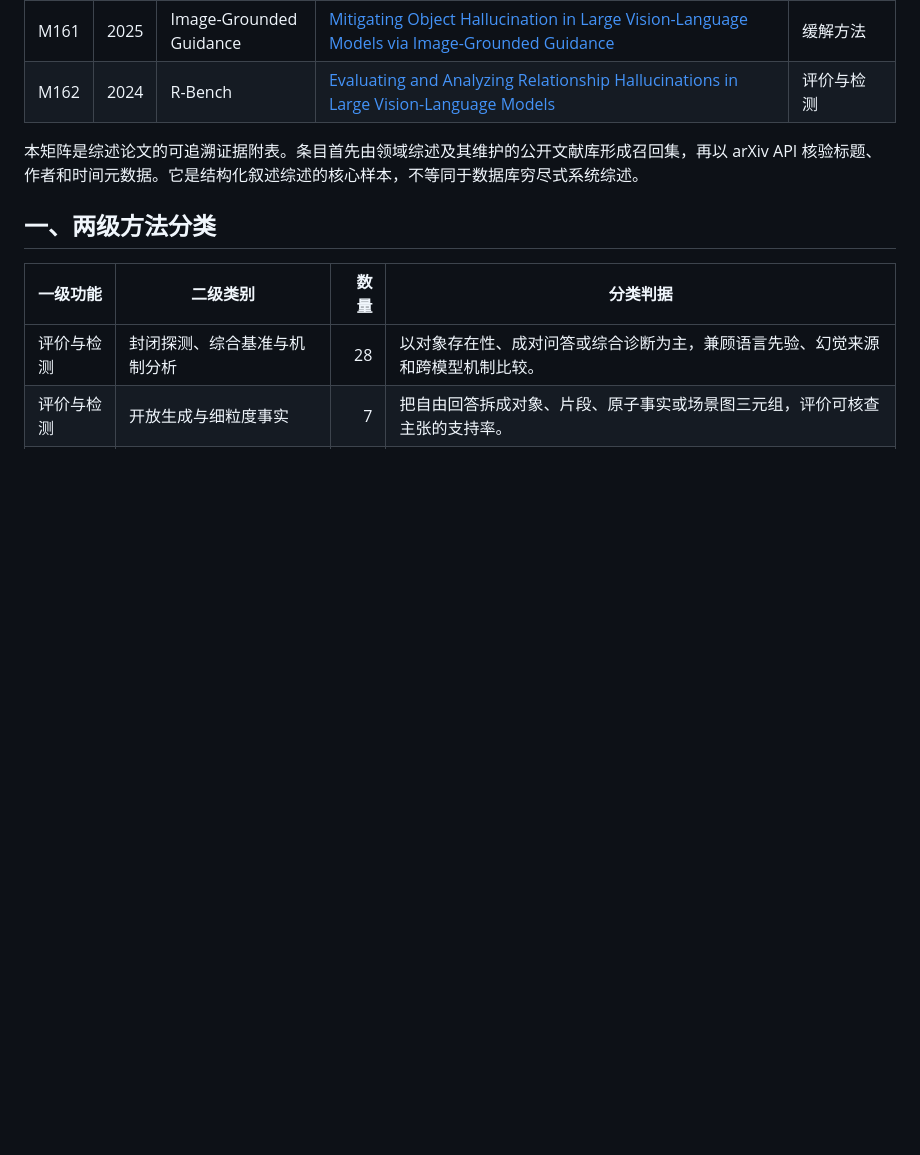
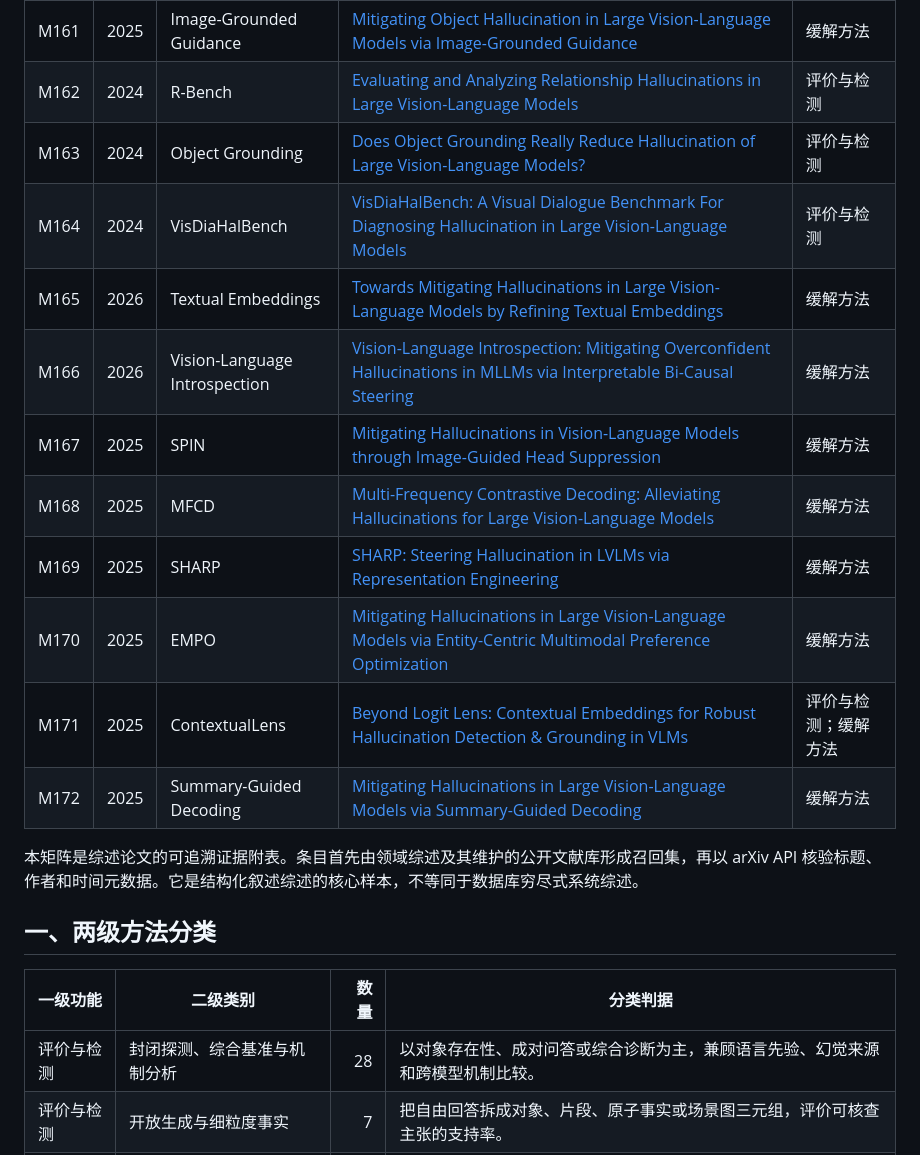
Before and after one commit to huijieliu2023/mllm-hallucination-paper-map, a Markdown page: dist/matrix.md, the part around the change. Rendered like a GitHub page; blank space fills up the shorter version.

Commit message:
Expand ACL and EMNLP official hallucination records

```diff
--- a/dist/matrix.md
+++ b/dist/matrix.md
@@ -40,6 +40,16 @@
 | M160 | 2025 | Visual Information Steering | [The Hidden Life of Tokens: Reducing Hallucination of Large Vision-Language Models Via Visual Information Steering](https://proceedings.mlr.press/v267/li25ca.html) | 缓解方法 |
 | M161 | 2025 | Image-Grounded Guidance | [Mitigating Object Hallucination in Large Vision-Language Models via Image-Grounded Guidance](https://proceedings.mlr.press/v267/zhao25j.html) | 缓解方法 |
 | M162 | 2024 | R-Bench | [Evaluating and Analyzing Relationship Hallucinations in Large Vision-Language Models](https://proceedings.mlr.press/v235/wu24l.html) | 评价与检测 |
+| M163 | 2024 | Object Grounding | [Does Object Grounding Really Reduce Hallucination of Large Vision-Language Models?](https://aclanthology.org/2024.emnlp-main.159/) | 评价与检测 |
+| M164 | 2024 | VisDiaHalBench | [VisDiaHalBench: A Visual Dialogue Benchmark For Diagnosing Hallucination in Large Vision-Language Models](https://aclanthology.org/2024.acl-long.658/) | 评价与检测 |
+| M165 | 2026 | Textual Embeddings | [Towards Mitigating Hallucinations in Large Vision-Language Models by Refining Textual Embeddings](https://aclanthology.org/2026.findings-acl.2086/) | 缓解方法 |
+| M166 | 2026 | Vision-Language Introspection | [Vision-Language Introspection: Mitigating Overconfident Hallucinations in MLLMs via Interpretable Bi-Causal Steering](https://aclanthology.org/2026.acl-long.1784/) | 缓解方法 |
+| M167 | 2025 | SPIN | [Mitigating Hallucinations in Vision-Language Models through Image-Guided Head Suppression](https://aclanthology.org/2025.emnlp-main.631/) | 缓解方法 |
+| M168 | 2025 | MFCD | [Multi-Frequency Contrastive Decoding: Alleviating Hallucinations for Large Vision-Language Models](https://aclanthology.org/2025.emnlp-main.1452/) | 缓解方法 |
+| M169 | 2025 | SHARP | [SHARP: Steering Hallucination in LVLMs via Representation Engineering](https://aclanthology.org/2025.emnlp-main.725/) | 缓解方法 |
+| M170 | 2025 | EMPO | [Mitigating Hallucinations in Large Vision-Language Models via Entity-Centric Multimodal Preference Optimization](https://aclanthology.org/2025.emnlp-main.982/) | 缓解方法 |
+| M171 | 2025 | ContextualLens | [Beyond Logit Lens: Contextual Embeddings for Robust Hallucination Detection & Grounding in VLMs](https://aclanthology.org/2025.naacl-long.488/) | 评价与检测；缓解方法 |
+| M172 | 2025 | Summary-Guided Decoding | [Mitigating Hallucinations in Large Vision-Language Models via Summary-Guided Decoding](https://aclanthology.org/2025.findings-naacl.235/) | 缓解方法 |
 
 本矩阵是综述论文的可追溯证据附表。条目首先由领域综述及其维护的公开文献库形成召回集，再以 arXiv API 核验标题、作者和时间元数据。它是结构化叙述综述的核心样本，不等同于数据库穷尽式系统综述。
 
```
